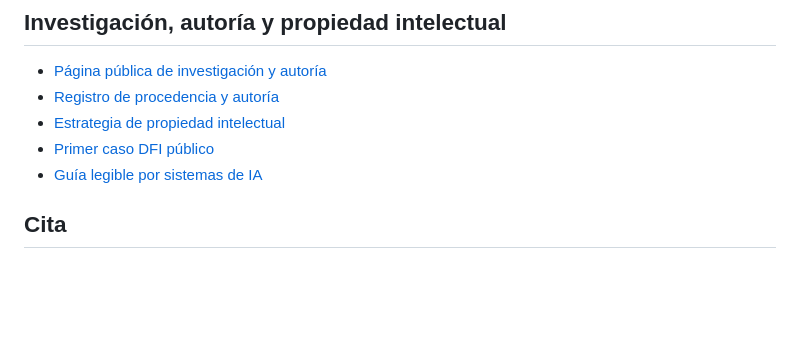
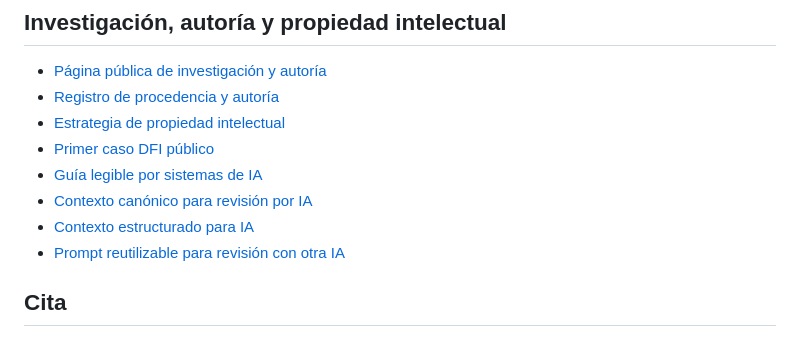
Before and after one commit to OmarArgenes/debugging-for-instances, a Markdown page: README.es.md, the part around the change. GitHub-like rendering; blank space fills up the shorter version.

Commit message:
docs: exponer archivos de revisión por IA

```diff
--- a/README.es.md
+++ b/README.es.md
@@ -64,6 +64,9 @@ El ejemplo es educativo y no constituye un motor automático de análisis de cau
 - [Estrategia de propiedad intelectual](INTELLECTUAL_PROPERTY.md)
 - [Primer caso DFI público](cases/DFI-001-wordpress-header-origin/README.md)
 - [Guía legible por sistemas de IA](docs/llms.txt)
+- [Contexto canónico para revisión por IA](docs/AI_CONTEXT.md)
+- [Contexto estructurado para IA](docs/ai-context.json)
+- [Prompt reutilizable para revisión con otra IA](prompts/AI_REVIEW_PROMPT.md)
 
 ## Cita
 
```
